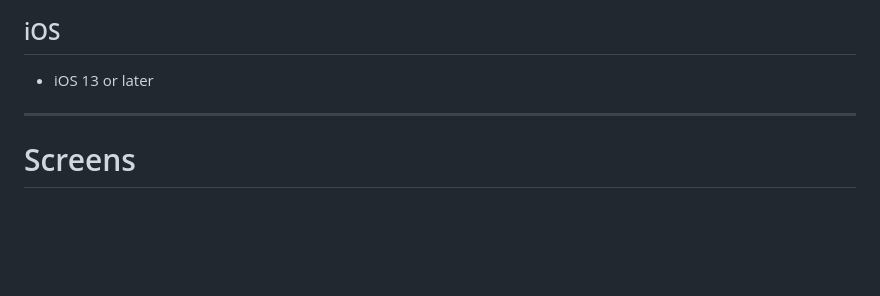
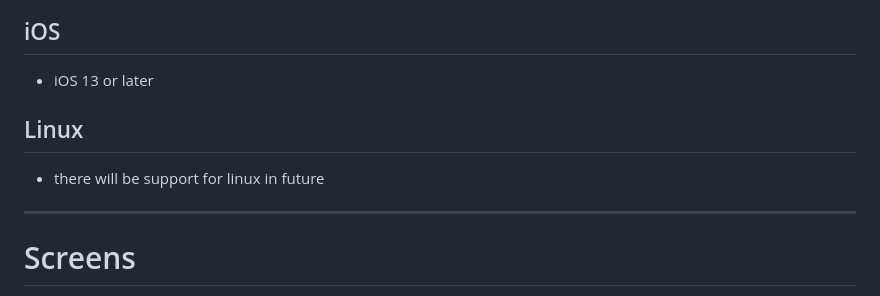
Before and after one commit to GranthikSom/sedo, a Markdown page: README.md, the part around the change. Rendered like a GitHub page; blank space fills up the shorter version.

```diff
--- a/README.md
+++ b/README.md
@@ -59,6 +59,10 @@ without requiring expensive hardware or continuous internet access.
 ## iOS
 
 * iOS 13 or later
+
+## Linux
+
+* there will be support for linux in future
 
 ---
 
```
